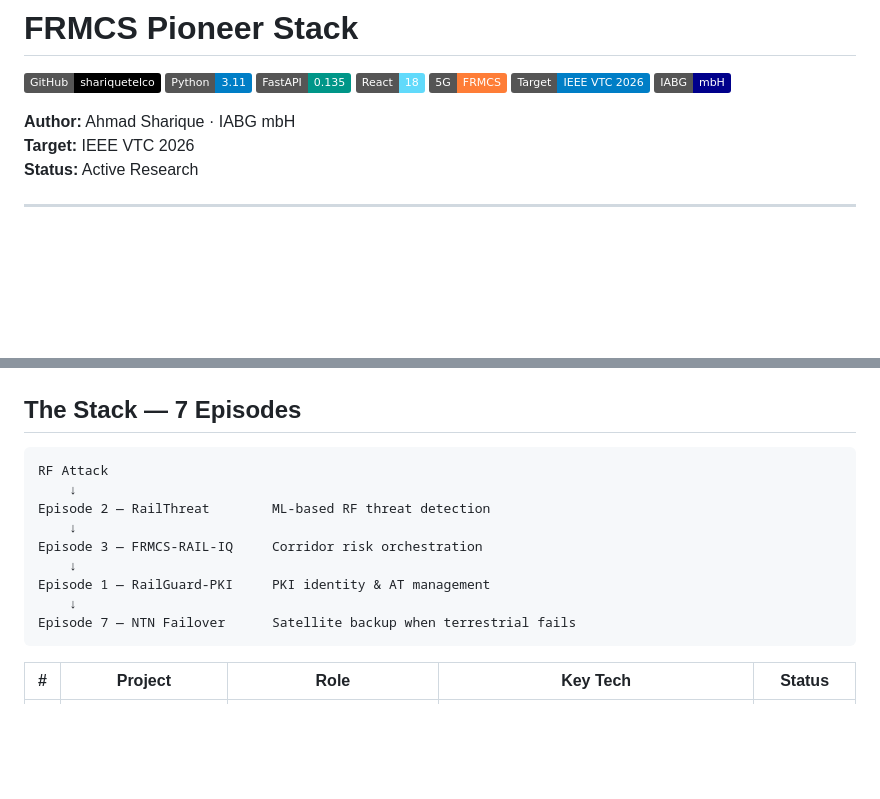
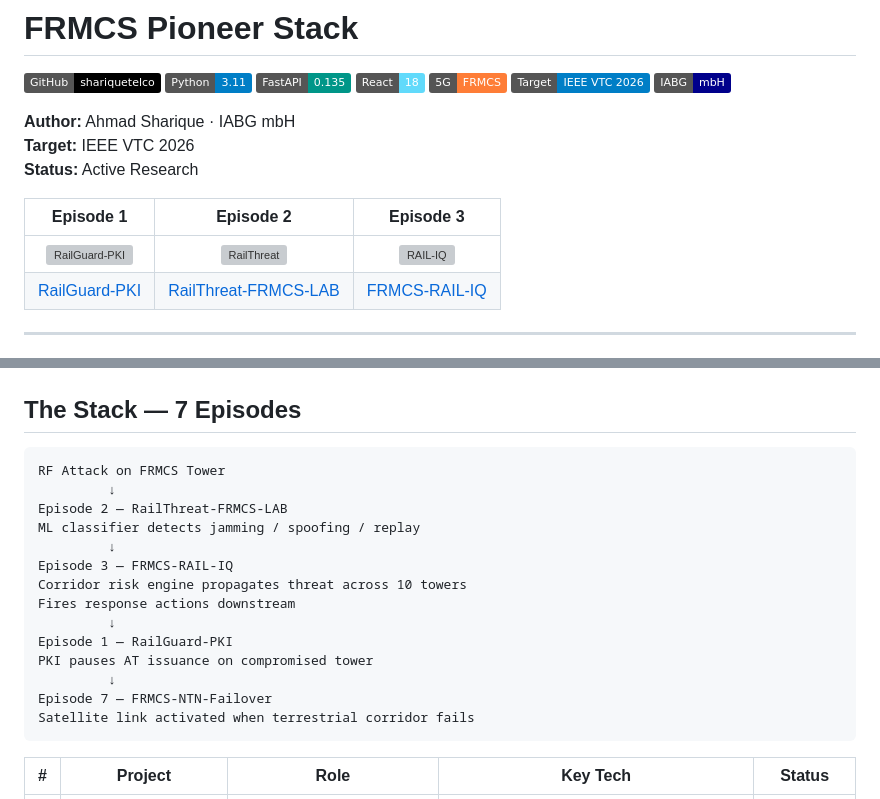
Before and after one commit to shariquetelco/FRMCS-Pioneer-Stack, a Markdown page: README.md, 2 parts joined by grey strips. GitHub-like rendering; badges without logos; blank space fills up the shorter version; grey boxes are pictures that could not be loaded.

````diff
--- a/README.md
+++ b/README.md
@@ -11,6 +11,11 @@
 **Author:** Ahmad Sharique · IABG mbH
 **Target:** IEEE VTC 2026
 **Status:** Active Research
+
+| Episode 1 | Episode 2 | Episode 3 |
+|:---------:|:---------:|:---------:|
+| ![RailGuard-PKI](https://raw.githubusercontent.com/shariquetelco/RailGuard-PKI/main/assets/images/logo.png) | ![RailThreat](https://raw.githubusercontent.com/shariquetelco/RailThreat-FRMCS-LAB/main/logo.png) | ![RAIL-IQ](https://raw.githubusercontent.com/shariquetelco/FRMCS-RAIL-IQ/main/diagrams/logo.png) |
+| [RailGuard-PKI](https://github.com/shariquetelco/RailGuard-PKI) | [RailThreat-FRMCS-LAB](https://github.com/shariquetelco/RailThreat-FRMCS-LAB) | [FRMCS-RAIL-IQ](https://github.com/shariquetelco/FRMCS-RAIL-IQ) |
 
 ---
 
@@ -30,15 +35,20 @@ This stack is the only open-source, end-to-end FRMCS security simulation coverin
 
 ## The Stack — 7 Episodes
 ```
-RF Attack
-    ↓
-Episode 2 — RailThreat        ML-based RF threat detection
-    ↓
-Episode 3 — FRMCS-RAIL-IQ     Corridor risk orchestration
-    ↓
-Episode 1 — RailGuard-PKI     PKI identity & AT management
-    ↓
-Episode 7 — NTN Failover      Satellite backup when terrestrial fails
+RF Attack on FRMCS Tower
+         ↓
+Episode 2 — RailThreat-FRMCS-LAB
+ML classifier detects jamming / spoofing / replay
+         ↓
+Episode 3 — FRMCS-RAIL-IQ
+Corridor risk engine propagates threat across 10 towers
+Fires response actions downstream
+         ↓
+Episode 1 — RailGuard-PKI
+PKI pauses AT issuance on compromised tower
+         ↓
+Episode 7 — FRMCS-NTN-Failover
+Satellite link activated when terrestrial corridor fails
 ```
 
 | # | Project | Role | Key Tech | Status |
````
